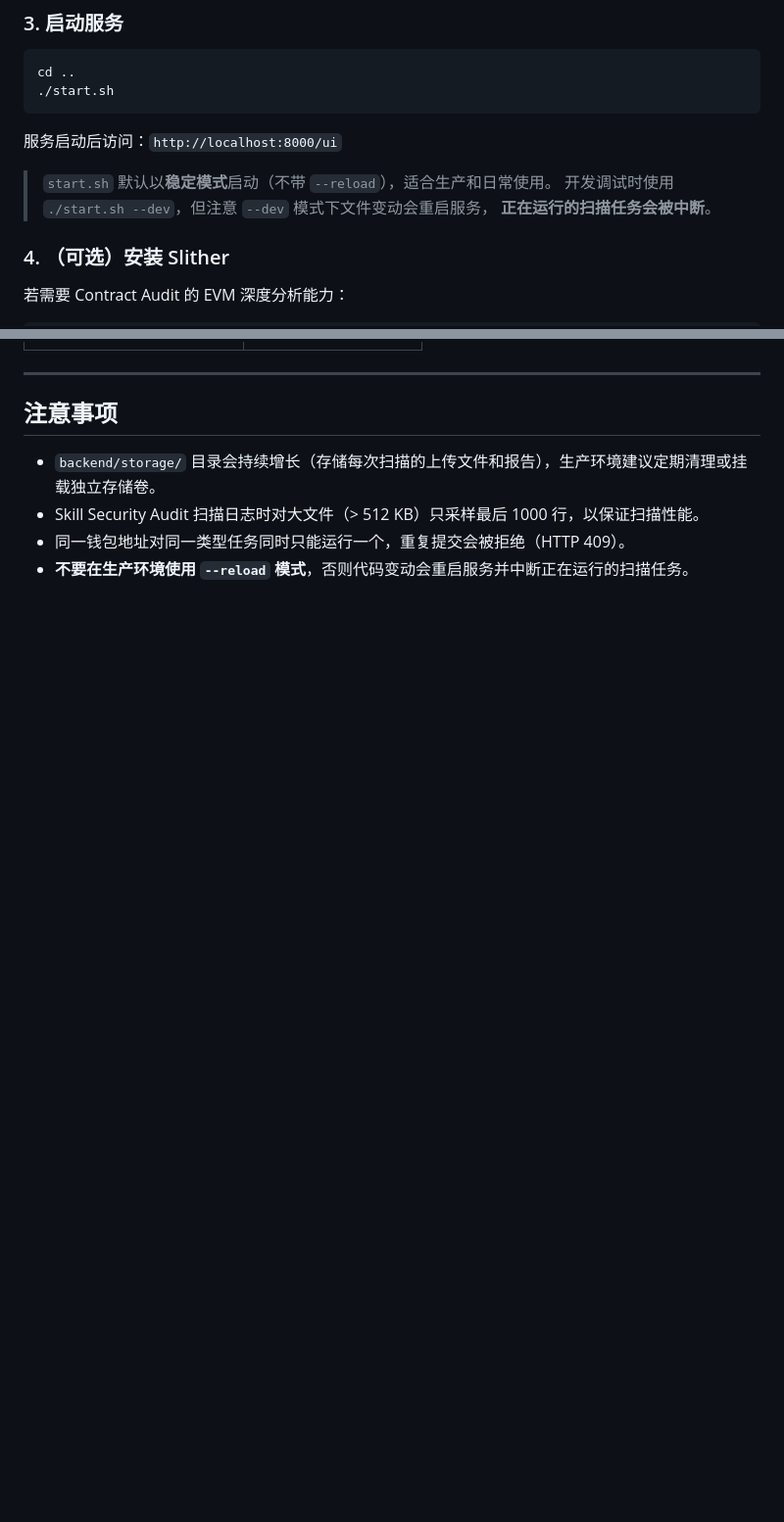
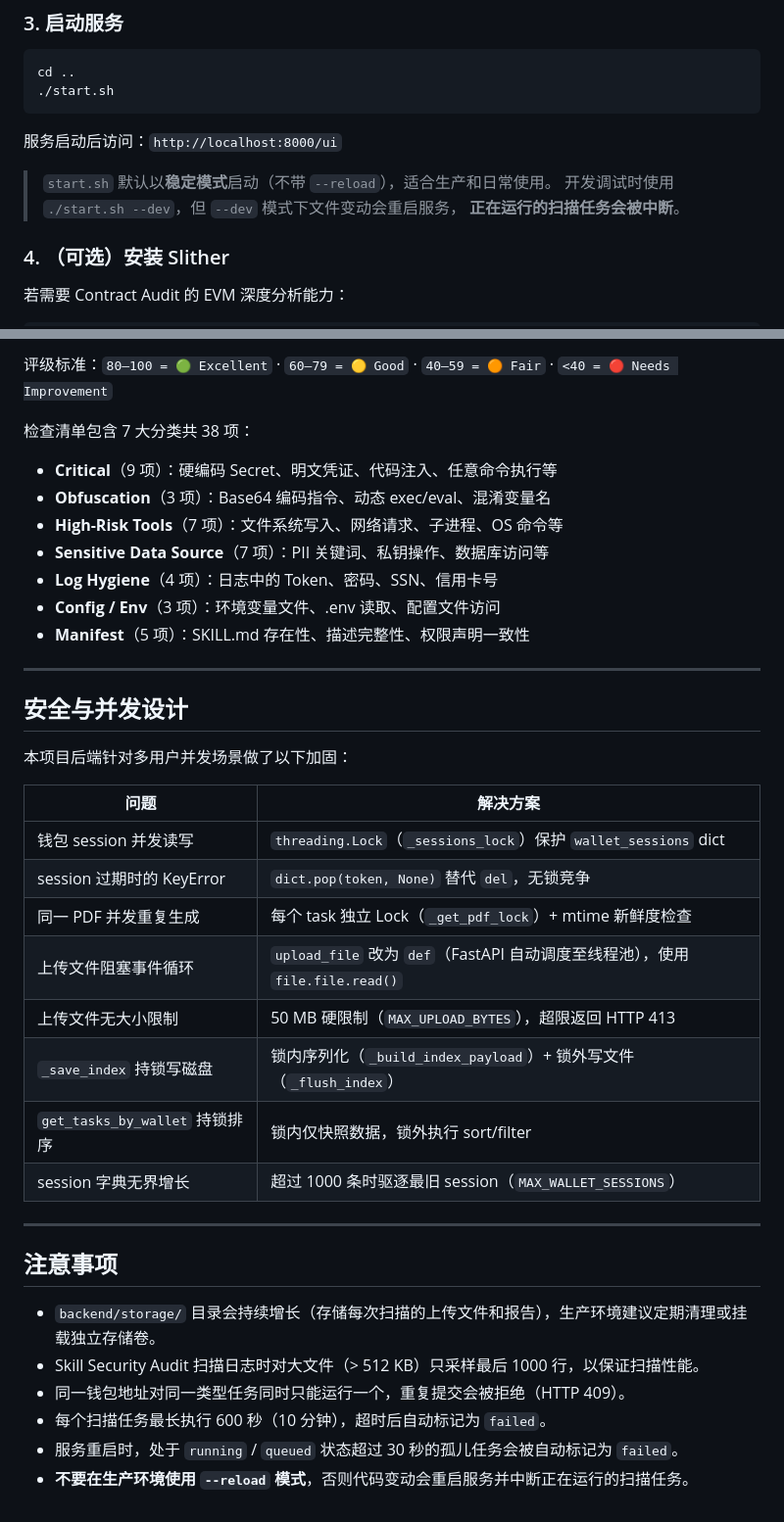
Before and after one commit to lucyzou1018/Health-AI, a Markdown page: README.md, 2 parts joined by grey strips. Shown at 98% size. Rendered like a GitHub page; blank space fills up the shorter version.

```diff
--- a/README.md
+++ b/README.md
@@ -90,7 +84,7 @@ cd ..
 服务启动后访问：`http://localhost:8000/ui`
 
 > `start.sh` 默认以**稳定模式**启动（不带 `--reload`），适合生产和日常使用。
-> 开发调试时使用 `./start.sh --dev`，但注意 `--dev` 模式下文件变动会重启服务，
+> 开发调试时使用 `./start.sh --dev`，但 `--dev` 模式下文件变动会重启服务，
 > **正在运行的扫描任务会被中断**。
 
 ### 4. （可选）安装 Slither
@@ -168,3 +205,31 @@ server {
+评级标准：`80–100 = 🟢 Excellent` · `60–79 = 🟡 Good` · `40–59 = 🟠 Fair` · `<40 = 🔴 Needs Improvement`
+
+检查清单包含 7 大分类共 38 项：
+
+- **Critical**（9 项）：硬编码 Secret、明文凭证、代码注入、任意命令执行等
+- **Obfuscation**（3 项）：Base64 编码指令、动态 exec/eval、混淆变量名
+- **High-Risk Tools**（7 项）：文件系统写入、网络请求、子进程、OS 命令等
+- **Sensitive Data Source**（7 项）：PII 关键词、私钥操作、数据库访问等
+- **Log Hygiene**（4 项）：日志中的 Token、密码、SSN、信用卡号
+- **Config / Env**（3 项）：环境变量文件、.env 读取、配置文件访问
+- **Manifest**（5 项）：SKILL.md 存在性、描述完整性、权限声明一致性
+
+---
+
+## 安全与并发设计
+
+本项目后端针对多用户并发场景做了以下加固：
+
+| 问题 | 解决方案 |
+|------|----------|
+| 钱包 session 并发读写 | `threading.Lock`（`_sessions_lock`）保护 `wallet_sessions` dict |
+| session 过期时的 KeyError | `dict.pop(token, None)` 替代 `del`，无锁竞争 |
+| 同一 PDF 并发重复生成 | 每个 task 独立 Lock（`_get_pdf_lock`）+ mtime 新鲜度检查 |
+| 上传文件阻塞事件循环 | `upload_file` 改为 `def`（FastAPI 自动调度至线程池），使用 `file.file.read()` |
+| 上传文件无大小限制 | 50 MB 硬限制（`MAX_UPLOAD_BYTES`），超限返回 HTTP 413 |
+| `_save_index` 持锁写磁盘 | 锁内序列化（`_build_index_payload`）+ 锁外写文件（`_flush_index`） |
+| `get_tasks_by_wallet` 持锁排序 | 锁内仅快照数据，锁外执行 sort/filter |
+| session 字典无界增长 | 超过 1000 条时驱逐最旧 session（`MAX_WALLET_SESSIONS`） |
 
 ---
 
@@ -173,4 +238,6 @@ server {
 - `backend/storage/` 目录会持续增长（存储每次扫描的上传文件和报告），生产环境建议定期清理或挂载独立存储卷。
 - Skill Security Audit 扫描日志时对大文件（> 512 KB）只采样最后 1000 行，以保证扫描性能。
 - 同一钱包地址对同一类型任务同时只能运行一个，重复提交会被拒绝（HTTP 409）。
+- 每个扫描任务最长执行 600 秒（10 分钟），超时后自动标记为 `failed`。
+- 服务重启时，处于 `running` / `queued` 状态超过 30 秒的孤儿任务会被自动标记为 `failed`。
 - **不要在生产环境使用 `--reload` 模式**，否则代码变动会重启服务并中断正在运行的扫描任务。
```
Also changed, not shown: other parts of README.md (+68 -31 lines).
